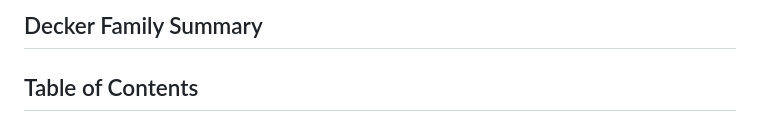
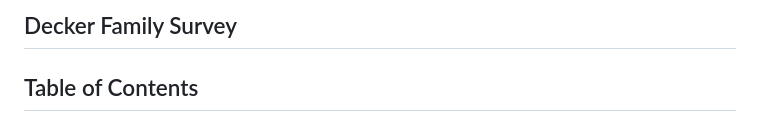
Before and after one commit to Deck-J/Decker-genealogy, a Markdown page: README.md, the part around the change. Drawn GitHub-style.

```diff
--- a/README.md
+++ b/README.md
@@ -1,4 +1,4 @@
-## Decker Family Summary
+## Decker Family Survey
 
 ## Table of Contents
 - [Executive Summary](#executive-summary)
```
